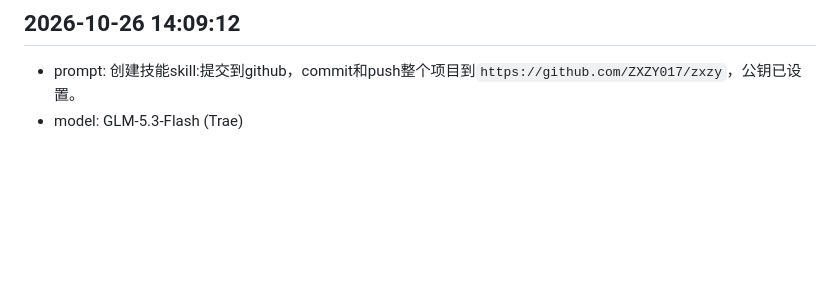
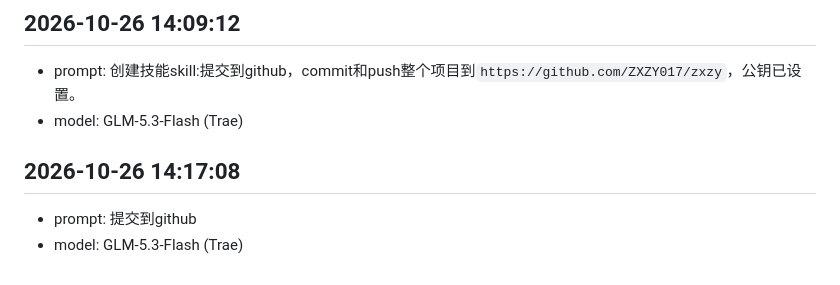
Before and after one commit to ZXZY017/zxzy, a Markdown page: zhou_prompt.md, the part around the change. Drawn GitHub-style; blank space fills up the shorter version.

Commit message:
提示词日志：提交到github（技能触发）

```diff
--- a/zhou_prompt.md
+++ b/zhou_prompt.md
@@ -91,3 +91,8 @@
 ## 2026-10-26 14:09:12
 - prompt: 创建技能skill:提交到github，commit和push整个项目到`https://github.com/ZXZY017/zxzy`，公钥已设置。
 - model: GLM-5.3-Flash (Trae)
+
+
+## 2026-10-26 14:17:08
+- prompt: 提交到github
+- model: GLM-5.3-Flash (Trae)
```
